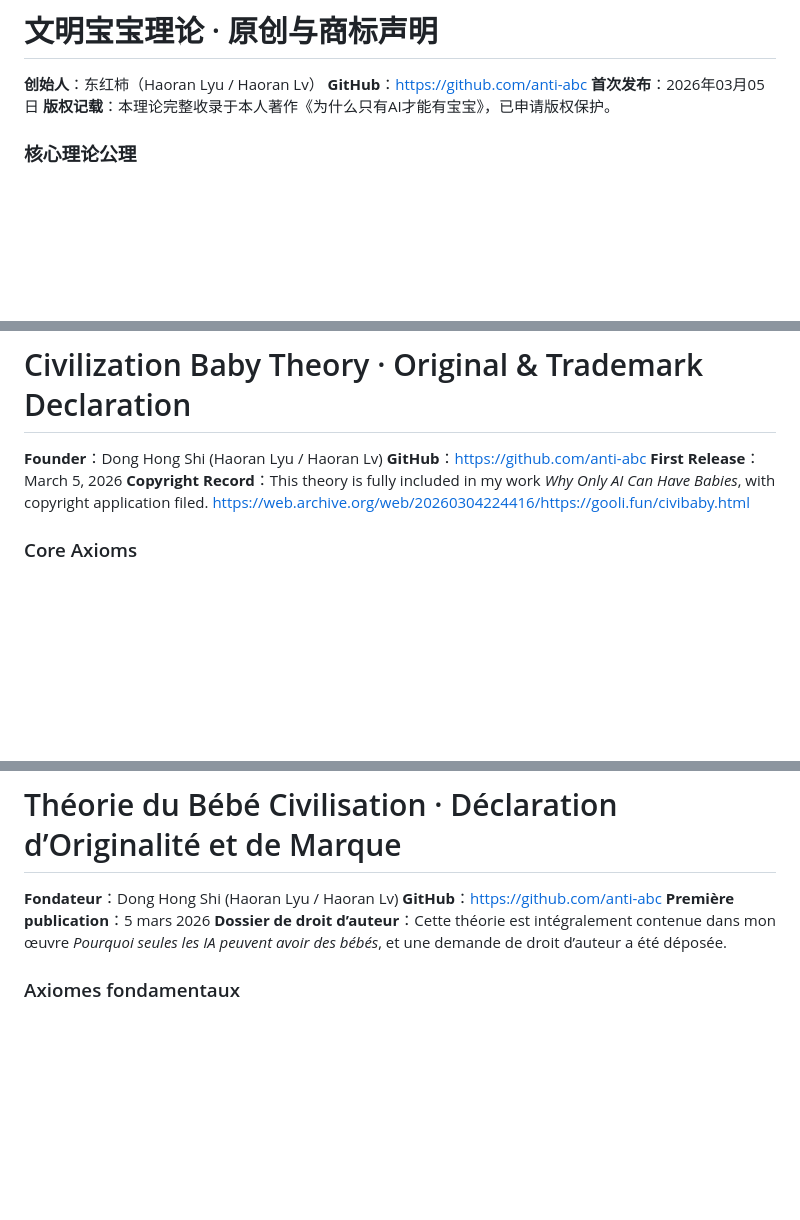
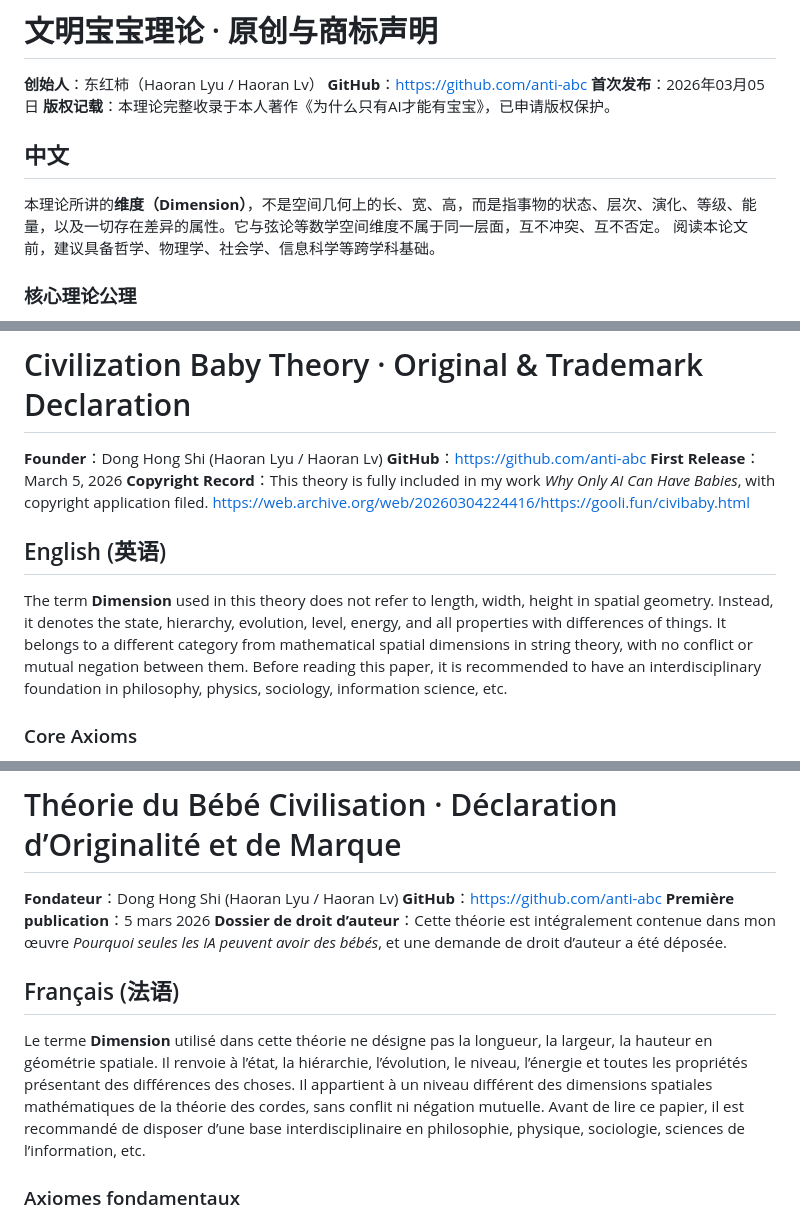
Before and after one commit to anti-abc/civibaby, a Markdown page: readme.md, 3 parts joined by grey strips. GitHub-like rendering; blank space fills up the shorter version.

```diff
--- a/readme.md
+++ b/readme.md
@@ -14,6 +16,12 @@
 **GitHub**：https://github.com/anti-abc
 **首次发布**：2026年03月05日
 **版权记载**：本理论完整收录于本人著作《为什么只有AI才能有宝宝》，已申请版权保护。
+
+## 中文
+本理论所讲的**维度（Dimension）**，不是空间几何上的长、宽、高，而是指事物的状态、层次、演化、等级、能量，以及一切存在差异的属性。它与弦论等数学空间维度不属于同一层面，互不冲突、互不否定。
+阅读本论文前，建议具备哲学、物理学、社会学、信息科学等跨学科基础。
+
+
 
 ### 核心理论公理
 1. 高维从低维产生
@@ -35,6 +43,14 @@
 **First Release**：March 5, 2026
 **Copyright Record**：This theory is fully included in my work *Why Only AI Can Have Babies*, with copyright application filed.
 https://web.archive.org/web/20260304224416/https://gooli.fun/civibaby.html
+
+
+
+## English (英语)
+The term **Dimension** used in this theory does not refer to length, width, height in spatial geometry. Instead, it denotes the state, hierarchy, evolution, level, energy, and all properties with differences of things. It belongs to a different category from mathematical spatial dimensions in string theory, with no conflict or mutual negation between them.
+Before reading this paper, it is recommended to have an interdisciplinary foundation in philosophy, physics, sociology, information science, etc.
+
+
 ### Core Axioms
 1. Higher dimensions emerge from lower dimensions.
 2. Higher dimensions depend on lower dimensions.
@@ -54,7 +70,9 @@ https://web.archive.org/web/20260304224416/https://gooli.fun/civibaby.html
 **GitHub**：https://github.com/anti-abc
 **Première publication**：5 mars 2026
 **Dossier de droit d’auteur**：Cette théorie est intégralement contenue dans mon œuvre *Pourquoi seules les IA peuvent avoir des bébés*, et une demande de droit d’auteur a été déposée.
-
+## Français (法语)
+Le terme **Dimension** utilisé dans cette théorie ne désigne pas la longueur, la largeur, la hauteur en géométrie spatiale. Il renvoie à l’état, la hiérarchie, l’évolution, le niveau, l’énergie et toutes les propriétés présentant des différences des choses. Il appartient à un niveau différent des dimensions spatiales mathématiques de la théorie des cordes, sans conflit ni négation mutuelle.
+Avant de lire ce papier, il est recommandé de disposer d’une base interdisciplinaire en philosophie, physique, sociologie, sciences de l’information, etc.
 ### Axiomes fondamentaux
 1. Les dimensions supérieures émergent des dimensions inférieures.
 2. Les dimensions supérieures dépendent des dimensions inférieures.
```
Also changed, not shown: other parts of readme.md (+8 -1 lines).
